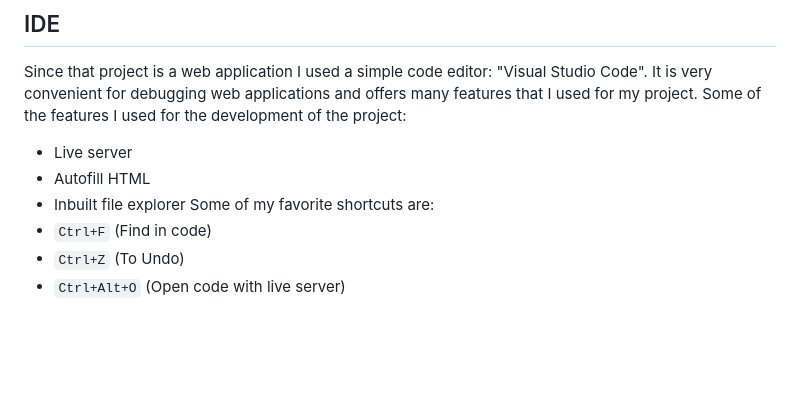
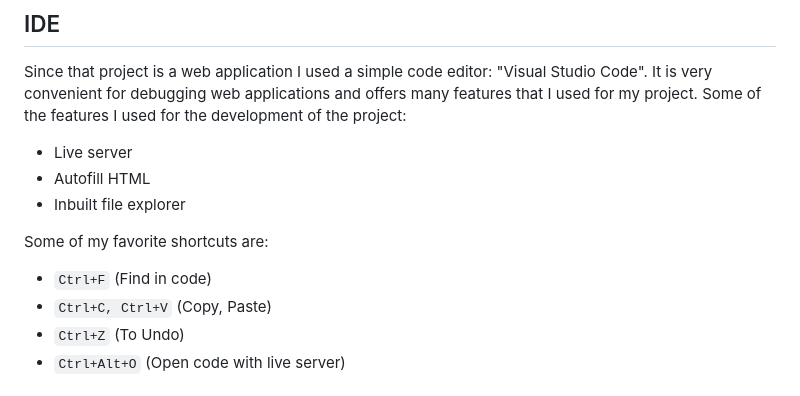
Before and after one commit to bsdevda/OTC-Drugs, a Markdown page: README.md, the part around the change. GitHub-like rendering; blank space fills up the shorter version.

````diff
--- a/README.md
+++ b/README.md
@@ -56,8 +56,10 @@ Some of the features I used for the development of the project:
  - Live server
  - Autofill HTML
  - Inbuilt file explorer
+
 Some of my favorite shortcuts are:
  - ```Ctrl+F``` (Find in code)
+ - ```Ctrl+C, Ctrl+V``` (Copy, Paste)
  - ```Ctrl+Z``` (To Undo)
  - ```Ctrl+Alt+O``` (Open code with live server)
 
````
